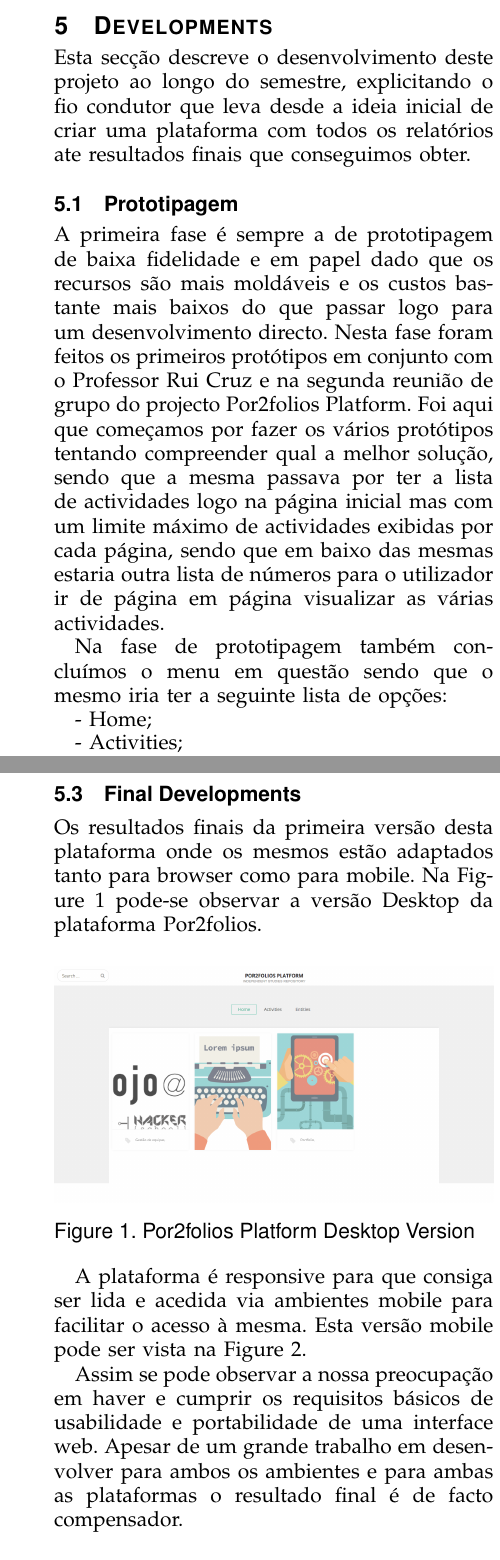
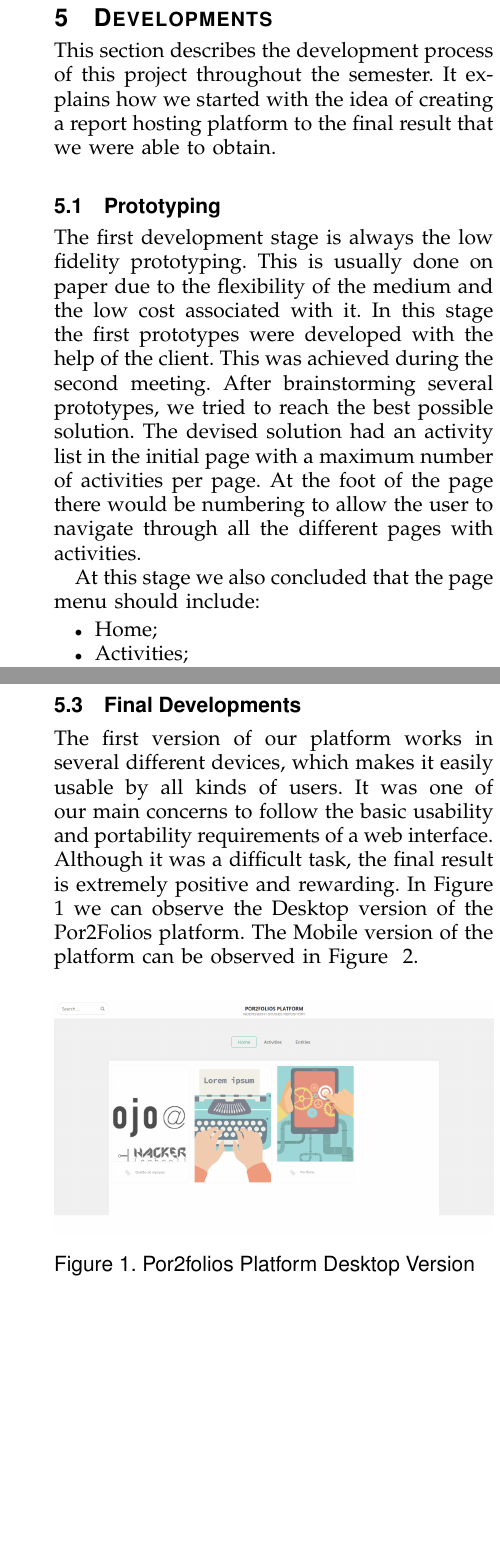
Before and after one commit to FMCalisto/por2folios-reports, a LaTeX paper (src/activity/PP_Report.tex): two parts of the columns of pages 3 and 4 of 6, joined at a grey line, cut so that both start at the same text, the shorter picture padded with empty space. Compiled offline with pdfLaTeX.

Commit message:
More translation done. Only conclusions are missing.

```diff
--- a/src/activity/PP_Report.tex
+++ b/src/activity/PP_Report.tex
@@ -124,14 +125,17 @@ O sistema de ser capaz de ser acedido em plataformas que os seus utilizadores es
 
 \section{Developments}
 
-Esta secção descreve o desenvolvimento deste projeto ao longo do semestre, explicitando o fio condutor que leva desde a ideia inicial de criar uma plataforma com todos os relatórios ate resultados finais que conseguimos obter.
+This section describes the development process of this project throughout the semester. It explains how we started with the idea of creating a report hosting platform to the final result that we were able to obtain.
 
-\subsection{Prototipagem}
+\subsection{Prototyping}
 
-A primeira fase é sempre a de prototipagem de baixa fidelidade e em papel dado que os recursos são mais moldáveis e os custos bastante mais baixos do que passar logo para um desenvolvimento directo. Nesta fase foram feitos os primeiros protótipos em conjunto com o Professor Rui Cruz e na segunda reunião de grupo do projecto Por2folios Platform. Foi aqui que começamos por fazer os vários protótipos tentando compreender qual a melhor solução, sendo que a mesma passava por ter a lista de actividades logo na página inicial mas com um limite máximo de actividades exibidas por cada página, sendo que em baixo das mesmas estaria outra lista de números para o utilizador ir de página em página visualizar as várias actividades.
+The first development stage is always the low fidelity prototyping. This is usually done on paper due to the flexibility of the medium and the low cost associated with it. In this stage the first prototypes were developed with the help of the client. This was achieved during the second meeting.
+After brainstorming several prototypes, we tried to reach the best possible solution. The devised solution had an activity list in the initial page with a maximum number of activities per page. At the foot of the page there would be numbering to allow the user to navigate through all the different pages with activities.
 
-Na fase de prototipagem também concluímos o menu em questão sendo que o mesmo iria ter a seguinte lista de opções:
+At this stage we also concluded that the page menu should include:
+\begin{itemize}
+	\item Home;
+	\item Activities;
+	\item Entities.
+\end{itemize}
 
-- Home;
-
-- Activities;
@@ -148,37 +149,35 @@ Nesta fase começamos por analisar todas as ferramentas ao nosso dispor para o d
 
-- Drupal: é um excelente CMS com uma optima prestação no entanto a documentação e a nossa experiência nesta plataforma não eram de todo o melhor.
+- Drupal: An excellent \ac{CMS} with good performance. However we had no previous experience with the platform and the available documentation is scarce.
 
-- GitHub Pages: dado ao facto de ser estático não seria de todo uma opção dado que desenvolver aqui um back-office seria algo não exequível.
+- GitHub Pages: Being an option that provides a static solution and doesn't allow the creation of a back-office, this platform was considered a bad option.
 
-- Wordpress: tem muita e boa documentação para a base que estamos a fazer e é de facto um CMS bastante simples, o que iria ajudar na sua implementação.
+- WordPress: A simple and streamlined \ac{CMS} with good documentation on developing the kind of platforms that we intend to create. We considered this our best option for the development of Por2Folios.
 
-Foi então escolhido o desenvolvimento da plataforma em Wordpress dado que tinha os melhores custos/benefícios comparativamente com os restantes CMS. A partir daqui começamos por perceber quais as componentes do Wordpress necessários para a plataforma Por2folios.
+WordPress was our choice as it was the best option with the best cost/benefits ratio comparing with all the alternatives. After settling which \ac{CMS} to use we started an indepth analysis of the documentation in order to determinate which WordPress modules and functionalities we would need for the development of the Por2Folios platform.
 
-Utilizamos um tema nativo que mais tarde alteramos e adicionamos alguns funções para as modificações que fizemos no Front-end. No que toca a plugins, instalamos apenas um plugin que limita o numero de tentativas de login efectuadas, para que esteja em conformidade com os requisitos de segurança.
+We used a WordPress native theme that we later altered, to better fit our necessities, by adding functionalities that were needed in the Front-End and by changing the overall look to better fit our initial prototype. The only plugin that was installed was a security plugin that limits the number of login tries, to comply with our security requirements.
 
 \clearpage
 
 \subsection{Final Developments}
 
-Os resultados finais da primeira versão desta plataforma onde os mesmos estão adaptados tanto para browser como para mobile. Na Figure 1 pode-se observar a versão Desktop da plataforma Por2folios.
+The first version of our platform works in several different devices, which makes it easily usable by all kinds of users. It was one of our main concerns to follow the basic usability and portability requirements of a web interface. Although it was a difficult task, the final result is extremely positive and rewarding. In Figure ~\ref{fig_browser} we can observe the Desktop version of the Por2Folios platform. The Mobile version of the platform can be observed in Figure ~\ref{fig_mobile}.
 
 \begin{figure}[htb]
 \centering
 \includegraphics[width=1\linewidth]{desktop.png}
 \caption{Por2folios Platform Desktop Version}
-\label{fig_sim}
+\label{fig_browser}
 \end{figure}
 
-A plataforma é responsive para que consiga ser lida e acedida via ambientes mobile para facilitar o acesso à mesma. Esta versão mobile pode ser vista na Figure 2.
+
 
 \begin{figure}[htb]
 \centering
 \includegraphics[width=1\linewidth]{mobile}
 \caption{Por2folios Platform Mobile Version}
-\label{fig_sim}
+\label{fig_mobile}
 \end{figure}
-
-Assim se pode observar a nossa preocupação em haver e cumprir os requisitos básicos de usabilidade e portabilidade de uma interface web. Apesar de um grande trabalho em desenvolver para ambos os ambientes e para ambas as plataformas o resultado final é de facto compensador.
 
 
 %%%%%%%%%%%%%%%%%%%%%%%%%%%%%%%%%%%%%%%%%%%%%%%%%%%%%%%%%%%%%%%%%%%%%%%%%%%%%%%%
```
Also changed, not shown: src/activity/nuno.png (added), src/activity/PP_Report.tex (48 more changed lines).
